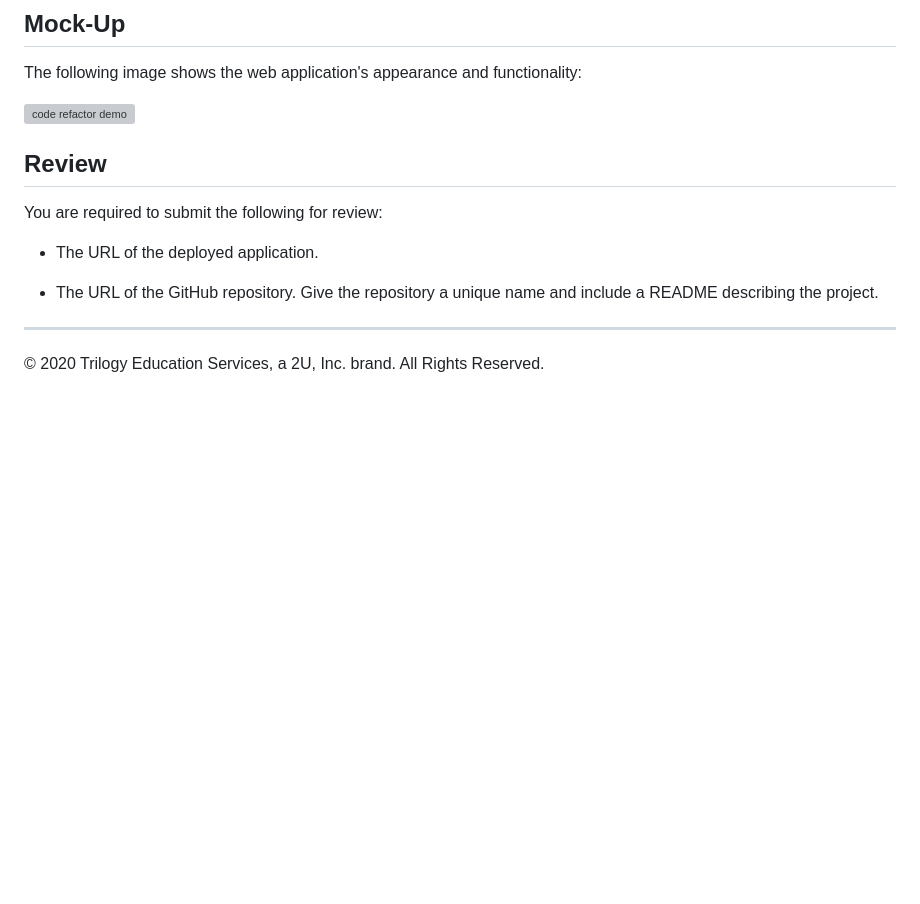
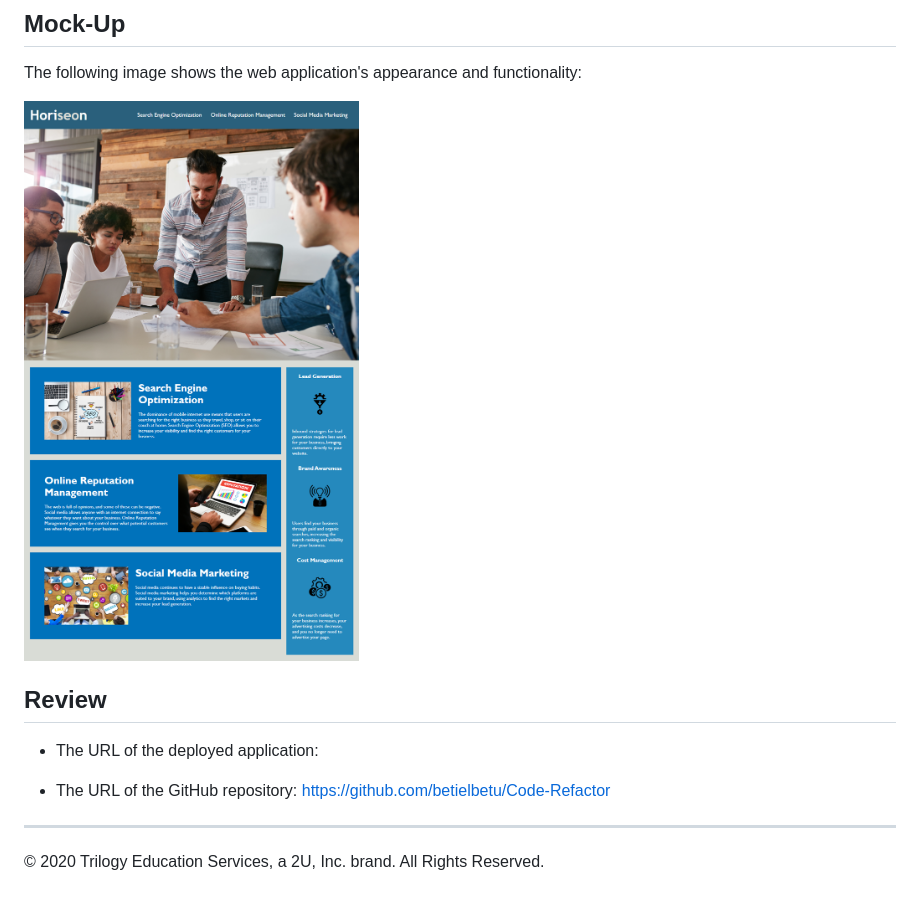
Before and after one commit to betielbetu/Code-Refactor, a Markdown page: README.md, the part around the change. Rendered like a GitHub page; pictures changed too: assets/images/01-html-css-git-homework-demo.png (added); blank space fills up the shorter version; grey boxes are pictures that could not be loaded.

```diff
--- a/README.md
+++ b/README.md
@@ -31,7 +31,7 @@ THEN I find a concise, descriptive title
 
 The following image shows the web application's appearance and functionality:
 
-![code refactor demo](./Assets/01-html-css-git-homework-demo.png)
+![code refactor demo](./assets/images/01-html-css-git-homework-demo.png)
 
 
 
@@ -39,11 +39,11 @@ The following image shows the web application's appearance and functionality:
 
 ## Review
 
-You are required to submit the following for review:
 
-* The URL of the deployed application.
 
-* The URL of the GitHub repository. Give the repository a unique name and include a README describing the project.
+* The URL of the deployed application:
+
+* The URL of the GitHub repository: https://github.com/betielbetu/Code-Refactor
 
 - - -
 © 2020 Trilogy Education Services, a 2U, Inc. brand. All Rights Reserved.
```
